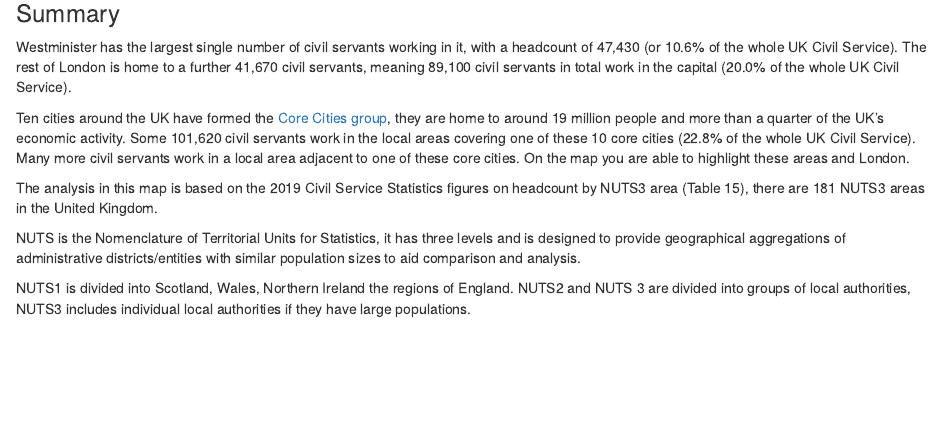
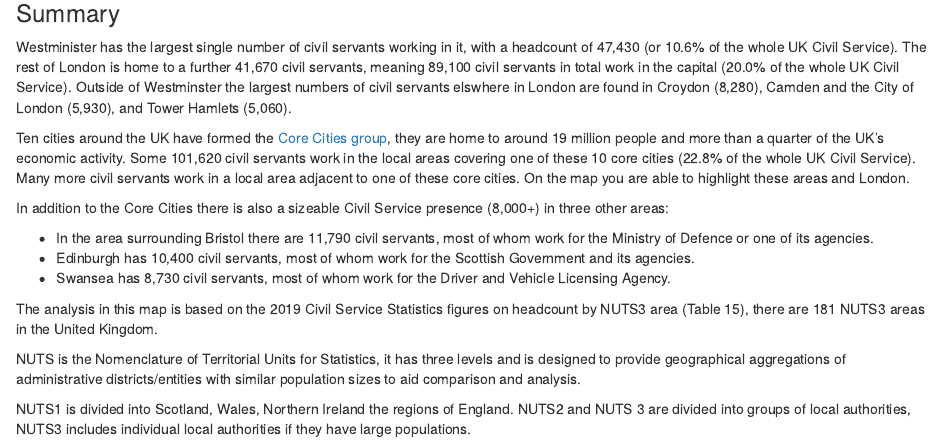
Before and after one commit to co-analysis/csmapping, an R Markdown document (cs_lad_2019.Rmd): the page in a window 1100 px wide, from 110 px down. Rendered offline with R 4.5, knitr and Pandoc, with nearby package versions; drawn as R Markdown's standard HTML page in place of the format the file asks for; some code elsewhere in the file could not run offline.

Commit message:
Add text about large non Core Cities locations

```diff
--- a/cs_lad_2019.Rmd
+++ b/cs_lad_2019.Rmd
@@ -97,11 +97,18 @@ This page provides a map and tables of UK civil service headcount by local area
 
 
 ### Summary
-Westminister has the largest single number of civil servants working in it, with a headcount of 47,430 (or 10.6% of the whole UK Civil Service). The rest of London is home to a further 41,670 civil servants, meaning 89,100 civil servants in total work in the capital (20.0% of the whole UK Civil Service).
+Westminister has the largest single number of civil servants working in it, with a headcount of 47,430 (or 10.6% of the whole UK Civil Service). The rest of London is home to a further 41,670 civil servants, meaning 89,100 civil servants in total work in the capital (20.0% of the whole UK Civil Service). Outside of Westminster the largest numbers of civil servants elswhere in London are found in Croydon (8,280), Camden and the City of London (5,930), and Tower Hamlets (5,060).
 
 Ten cities around the UK have formed the [Core Cities group](https://www.corecities.com/cities), they are home to around 19 million people and more than a quarter of the UK's economic activity. Some 101,620 civil servants work in the local areas covering one of these 10 core cities (22.8% of the whole UK Civil Service). Many more civil servants work in a local area adjacent to one of these core cities. On the map you are able to highlight these areas and London.
 
-::: {.details summary="More info"}
+In addition to the Core Cities there is also a sizeable Civil Service presence (8,000+) in three other areas:
+
+* In the area surrounding Bristol there are 11,790 civil servants, most of whom work for the Ministry of Defence or one of its agencies.
+* Edinburgh has 10,400 civil servants, most of whom work for the Scottish Government and its agencies.
+* Swansea has 8,730 civil servants, most of whom work for the Driver and Vehicle Licensing Agency.
+
+
+::: {.details summary="Details"}
 The analysis in this map is based on the 2019 Civil Service Statistics figures on headcount by NUTS3 area (Table 15), there are 181 NUTS3 areas in the United Kingdom.
 
 NUTS is the Nomenclature of Territorial Units for Statistics, it has three levels and is designed to provide geographical aggregations of administrative districts/entities with similar population sizes to aid comparison and analysis.
```
Also changed, not shown: cs_lad_2019.html, cs_lad_2019.Rmd (2 more changed lines).
